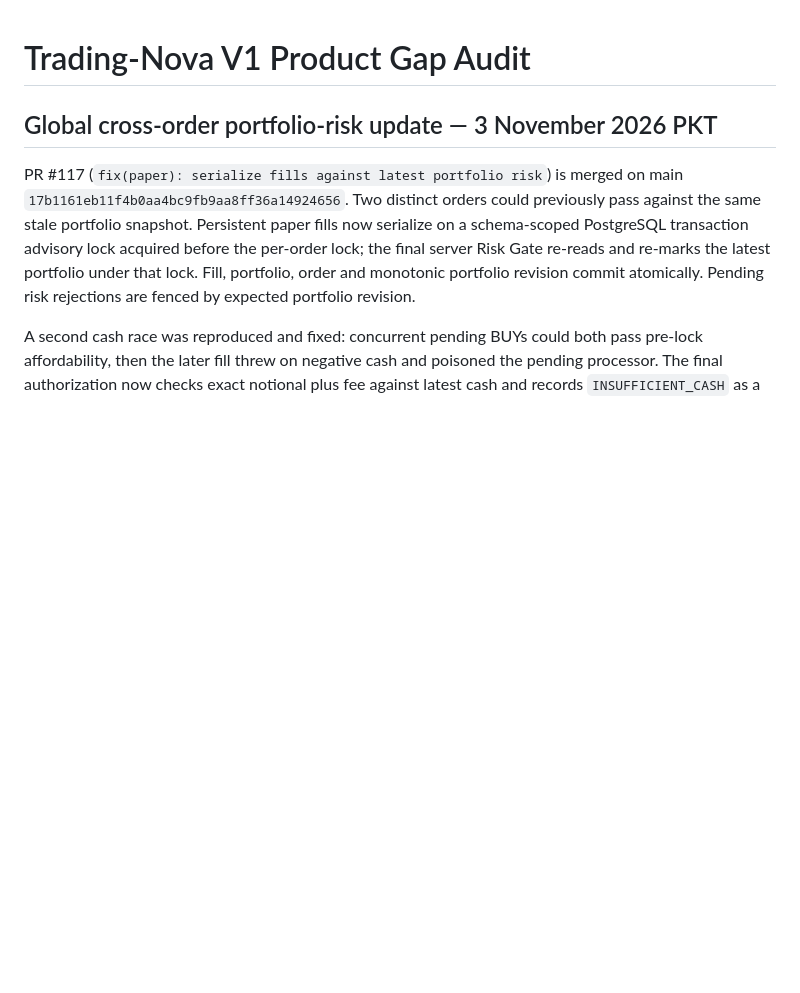
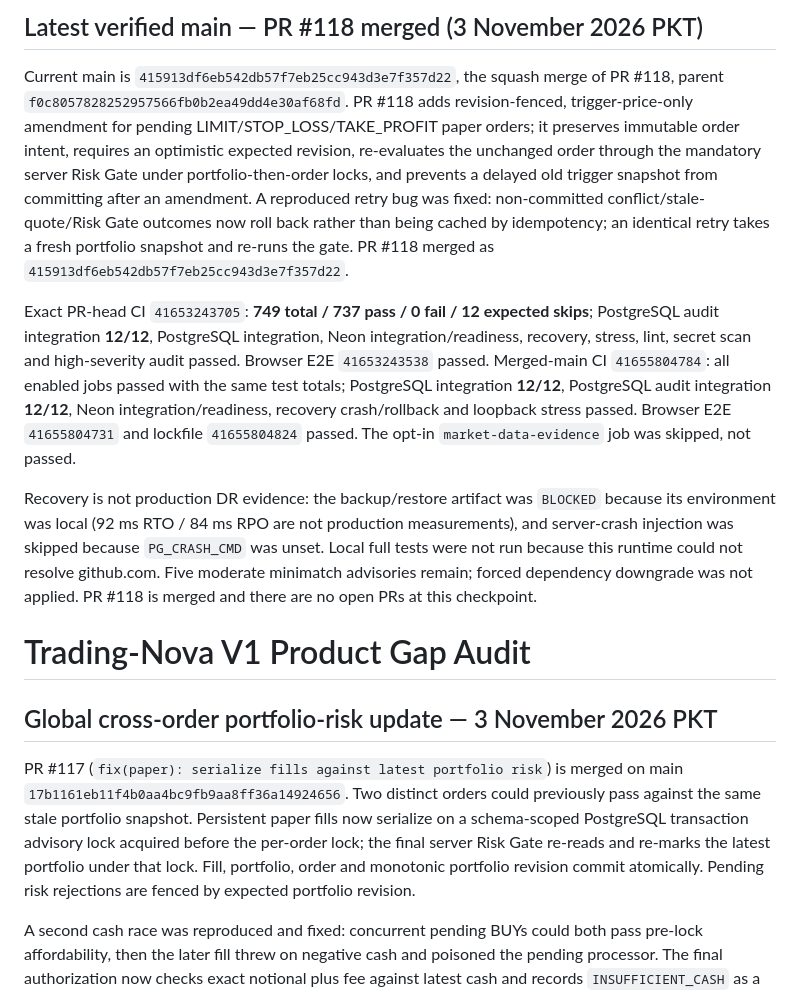
Before and after one commit to AloneSmoker007/Trading-Nova, a Markdown page: docs/V1-PRODUCT-GAP-AUDIT.md, the part around one of its changes. GitHub-like rendering; blank space fills up the shorter version.

Commit message:
docs: record merged paper amendment evidence

```diff
--- a/docs/V1-PRODUCT-GAP-AUDIT.md
+++ b/docs/V1-PRODUCT-GAP-AUDIT.md
@@ -1,3 +1,11 @@
+## Latest verified main — PR #118 merged (3 November 2026 PKT)
+
+Current main is `415913df6eb542db57f7eb25cc943d3e7f357d22`, the squash merge of PR #118, parent `f0c8057828252957566fb0b2ea49dd4e30af68fd`. PR #118 adds revision-fenced, trigger-price-only amendment for pending LIMIT/STOP_LOSS/TAKE_PROFIT paper orders; it preserves immutable order intent, requires an optimistic expected revision, re-evaluates the unchanged order through the mandatory server Risk Gate under portfolio-then-order locks, and prevents a delayed old trigger snapshot from committing after an amendment. A reproduced retry bug was fixed: non-committed conflict/stale-quote/Risk Gate outcomes now roll back rather than being cached by idempotency; an identical retry takes a fresh portfolio snapshot and re-runs the gate. PR #118 merged as `415913df6eb542db57f7eb25cc943d3e7f357d22`.
+
+Exact PR-head CI `41653243705`: **749 total / 737 pass / 0 fail / 12 expected skips**; PostgreSQL audit integration **12/12**, PostgreSQL integration, Neon integration/readiness, recovery, stress, lint, secret scan and high-severity audit passed. Browser E2E `41653243538` passed. Merged-main CI `41655804784`: all enabled jobs passed with the same test totals; PostgreSQL integration **12/12**, PostgreSQL audit integration **12/12**, Neon integration/readiness, recovery crash/rollback and loopback stress passed. Browser E2E `41655804731` and lockfile `41655804824` passed. The opt-in `market-data-evidence` job was skipped, not passed.
+
+Recovery is not production DR evidence: the backup/restore artifact was `BLOCKED` because its environment was local (92 ms RTO / 84 ms RPO are not production measurements), and server-crash injection was skipped because `PG_CRASH_CMD` was unset. Local full tests were not run because this runtime could not resolve github.com. Five moderate minimatch advisories remain; forced dependency downgrade was not applied. PR #118 is merged and there are no open PRs at this checkpoint.
+
 # Trading-Nova V1 Product Gap Audit
 
 ## Global cross-order portfolio-risk update — 3 November 2026 PKT
```
Also changed, not shown: other parts of docs/V1-PRODUCT-GAP-AUDIT.md (+1 -1 lines).
